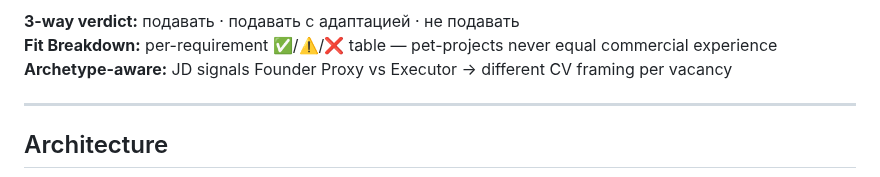
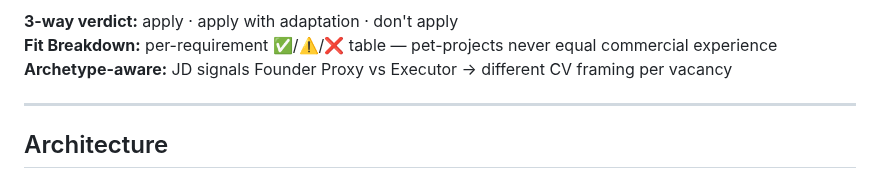
Before and after one commit to ioncat/agent-hub, a Markdown page: README.md, the part around one of its changes. Rendered like a GitHub page.

Commit message:
docs: translate remaining Russian text to English in README
Co-Authored-By: Claude Sonnet 4.6 <noreply@anthropic.com>

````diff
--- a/README.md
+++ b/README.md
@@ -50,7 +50,7 @@ flowchart TD
     PDF --> P4["Phase 4 — Cover Letter → Telegram"]
 ```
 
-**3-way verdict:** подавать · подавать с адаптацией · не подавать
+**3-way verdict:** apply · apply with adaptation · don't apply
 **Fit Breakdown:** per-requirement ✅/⚠️/❌ table — pet-projects never equal commercial experience
 **Archetype-aware:** JD signals Founder Proxy vs Executor → different CV framing per vacancy
 
````
Also changed, not shown: other parts of README.md (+1 -1 lines).
